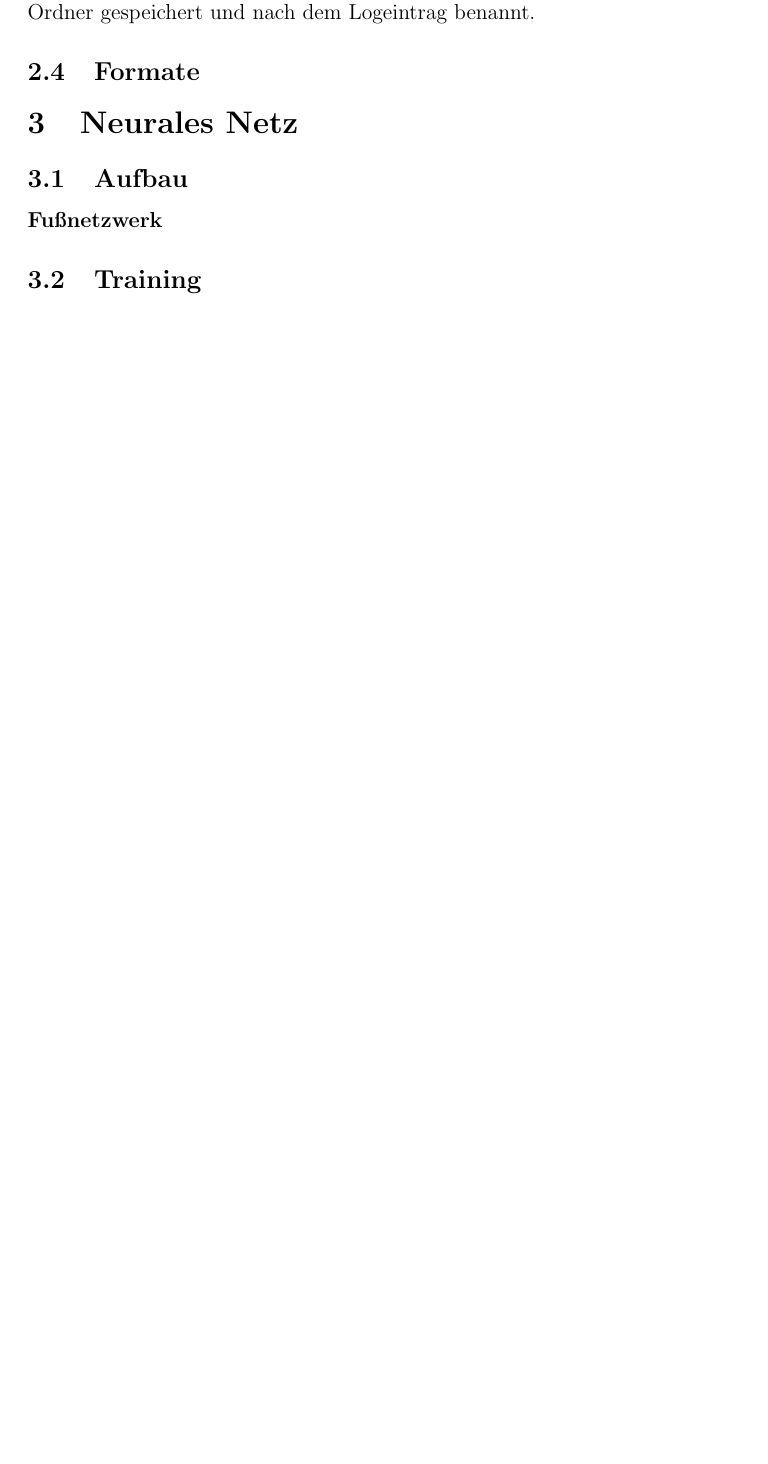
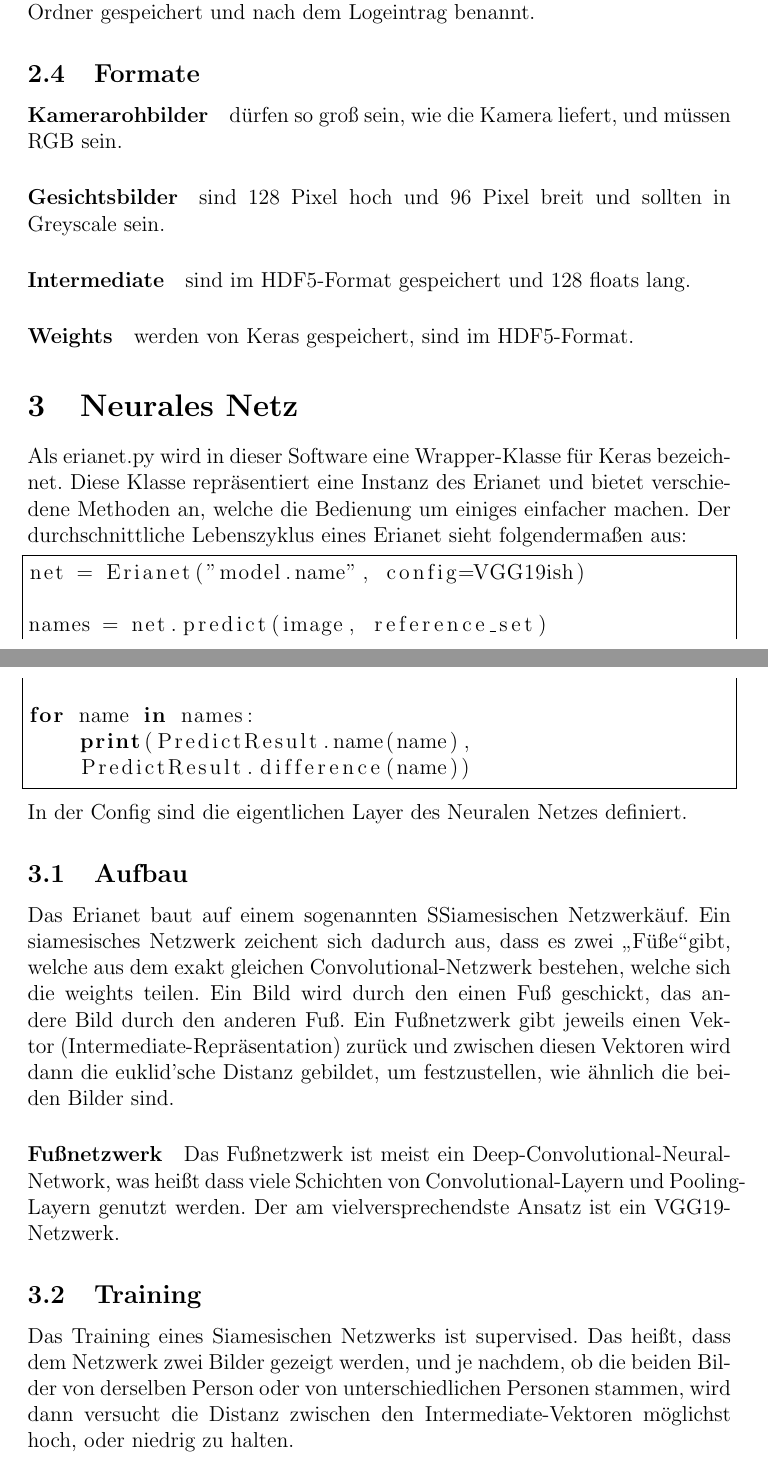
Before and after one commit to MonaMayrhofer/RobolabStatistics, a LaTeX document (docs/overview/overview.tex): part of page 5 of 6 before the commit and two parts of pages 5 and 6 of 8 after it, the two joined at a grey line, cut so that both start at the same text, the shorter picture padded with empty space. Compiled offline with pdfLaTeX.

Commit message:
Auto stash before merge of "docs" and "origin/docs"

```diff
--- a/docs/overview/overview.tex
+++ b/docs/overview/overview.tex
@@ -6,8 +6,10 @@
 \usepackage{adjustbox}
 \usepackage{graphicx}
 \usepackage{afterpage}
+\usepackage{listings}
 \usepackage{float}
 \graphicspath{{./images/}}
+\lstset{language=Python}
 
 \begin{document}
 
@@ -94,22 +102,58 @@ Sowohl die Zeit der Erkennung als auch der Name werden gespeichert und zu
 jedem Eintritt wird das Bild der Person in den Pictures-Ordner gespeichert
 und nach dem Logeintrag benannt.
 \subsection{Formate}
+\paragraph{Kamerarohbilder}
+dürfen so groß sein, wie die Kamera liefert, und müssen RGB sein.
+\paragraph{Gesichtsbilder}
+sind 128 Pixel hoch und 96 Pixel breit und sollten in Greyscale
+sein.
+\paragraph{Intermediate}
+sind im HDF5-Format gespeichert und 128 floats lang.
+\paragraph{Weights}
+werden von Keras gespeichert, sind im HDF5-Format.
 \label{formats}
 
 %\todo{Diagramm mit Annotationen}
 %\todo{Kapitel f"ur alle Annotationen}
 \section{Neurales Netz}
+Als erianet.py wird in dieser Software eine Wrapper-Klasse für
+Keras bezeichnet. Diese Klasse repräsentiert eine Instanz des
+Erianet und bietet verschiedene Methoden an, welche die
+Bedienung um einiges einfacher machen. Der durchschnittliche
+Lebenszyklus eines Erianet sieht folgendermaßen aus:
+\begin{lstlisting}[frame=single]
+net = Erianet("model.name", config=VGG19ish)
+
+names = net.predict(image, reference_set)
+
+for name in names:
+    print(PredictResult.name(name),
+    PredictResult.difference(name))
+\end{lstlisting}
+In der Config sind die eigentlichen Layer des Neuralen Netzes definiert.
 \subsection{Aufbau}
+\label{neuralfoot}
+Das Erianet baut auf einem sogenannten "Siamesischen Netzwerk" auf.
+Ein siamesisches Netzwerk zeichent sich dadurch aus, dass es zwei
+\glqq{}F"uße\grqq gibt, welche aus dem exakt gleichen Convolutional-Netzwerk
+bestehen, welche sich die weights teilen. Ein Bild wird durch den
+einen Fuß geschickt, das andere Bild durch den anderen Fuß.
+Ein Fußnetzwerk gibt jeweils einen Vektor (Intermediate-Repräsentation)
+zurück und zwischen diesen Vektoren wird dann die euklid'sche Distanz
+gebildet, um festzustellen, wie ähnlich die beiden Bilder sind.
 \paragraph{Fußnetzwerk}
-\label{neuralfoot}
+Das Fußnetzwerk ist meist ein Deep-Convolutional-Neural-Network, was heißt
+dass viele Schichten von Convolutional-Layern und Pooling-Layern genutzt werden.
+Der am vielversprechendste Ansatz ist ein VGG19-Netzwerk.
 \subsection{Training}
-
-%\todo{Erweiterung zu Kaptiel in Architektur}
-
+Das Training eines Siamesischen Netzwerks ist supervised. Das heißt, dass
+dem Netzwerk zwei Bilder gezeigt werden, und je nachdem, ob die beiden Bilder
+von derselben Person oder von unterschiedlichen Personen stammen, wird dann
+versucht die Distanz zwischen den Intermediate-Vektoren möglichst hoch, oder
+niedrig zu halten.
 
 \part{Facepong}
 \section{Einleitung}
-%\todo{Was Warum und Spielweise}
 \paragraph{}
 F"ur den Tag der offenen T"ur an der HTL Leonding wurde dem Projektteam
 aufgetragen, mithilfe ihrer gesammelten Erfahrung im Bereich Gesichtsdetektion
```
Also changed, not shown: docs/overview/overview.tex (6 more changed lines).
